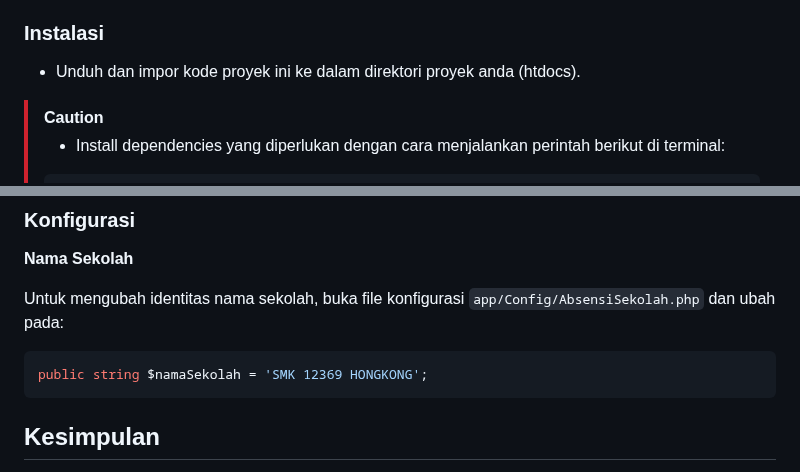
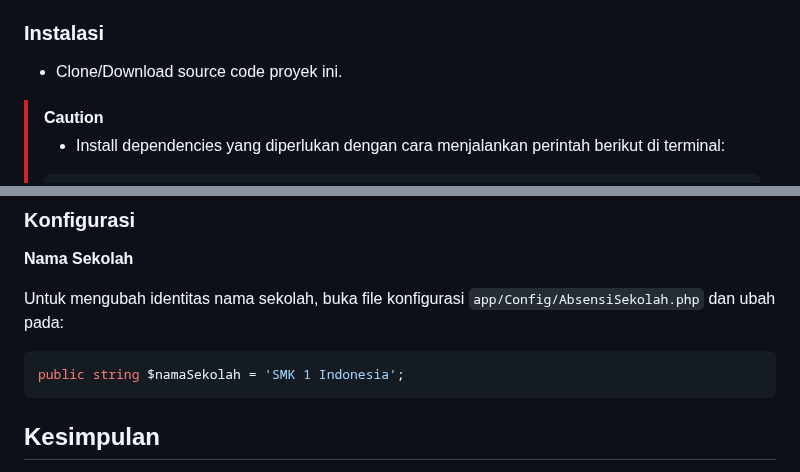
Before and after one commit to ikhsan3adi/absensi-sekolah-qr-code, a Markdown page: README.md, 2 parts joined by grey strips. Rendered like a GitHub page.

Commit message:
Update README.md
Fix here and there

````diff
--- a/README.md
+++ b/README.md
@@ -86,7 +86,7 @@ Aplikasi Web Sistem Absensi Sekolah Berbasis QR Code adalah sebuah proyek yang b
 
 ### Instalasi
 
-- Unduh dan impor kode proyek ini ke dalam direktori proyek anda (htdocs).
+- Clone/Download source code proyek ini.
 
 > [!CAUTION]
 >
@@ -144,7 +144,7 @@ Aplikasi Web Sistem Absensi Sekolah Berbasis QR Code adalah sebuah proyek yang b
 Untuk mengubah identitas nama sekolah, buka file konfigurasi `app/Config/AbsensiSekolah.php` dan ubah pada:
 
 ```php
-public string $namaSekolah = 'SMK 12369 HONGKONG';
+public string $namaSekolah = 'SMK 1 Indonesia';
 ```
 
 ## Kesimpulan
````
